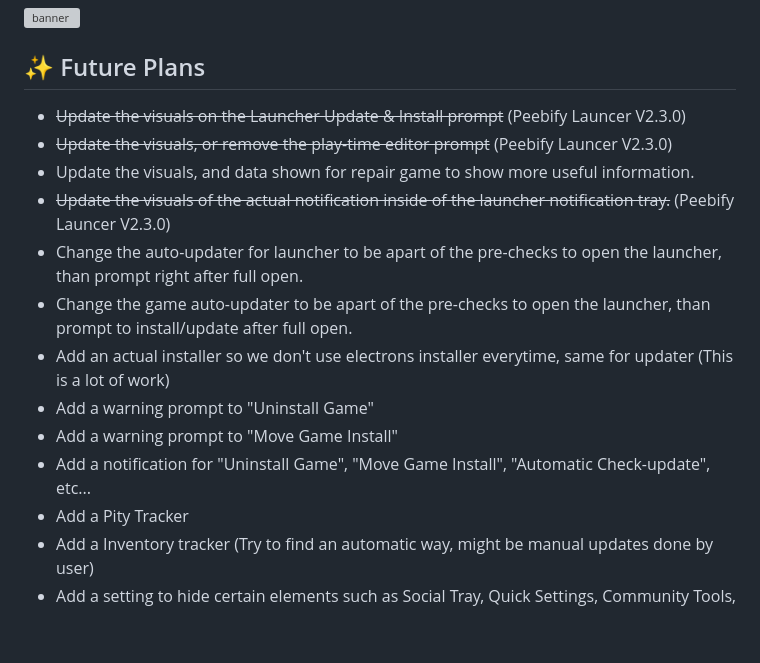
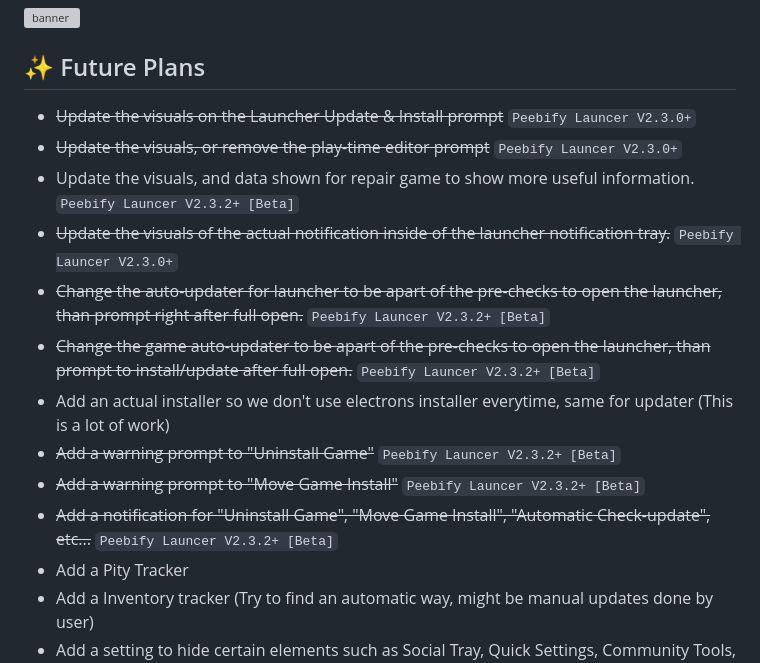
Before and after one commit to Cheu3172/Peebify-Launcher, a Markdown page: README.md, the part around the change. Drawn GitHub-style; blank space fills up the shorter version; grey boxes are pictures that could not be loaded.

```diff
--- a/README.md
+++ b/README.md
@@ -3,16 +3,16 @@ Peebify is an alternative launcher for the game Wuthering Waves, created out of
 
 <a href="https://ibb.co/2T1s6Sd"><img src="https://i.ibb.co/sZd6PCq/banner.png" alt="banner" border="0"></a>
 ## ✨ Future Plans
-- ~~Update the visuals on the Launcher Update & Install prompt~~ (Peebify Launcer V2.3.0)
-- ~~Update the visuals, or remove the play-time editor prompt~~ (Peebify Launcer V2.3.0)
-- Update the visuals, and data shown for repair game to show more useful information.
-- ~~Update the visuals of the actual notification inside of the launcher notification tray.~~ (Peebify Launcer V2.3.0)
-- Change the auto-updater for launcher to be apart of the pre-checks to open the launcher, than prompt right after full open.
-- Change the game auto-updater to be apart of the pre-checks to open the launcher, than prompt to install/update after full open.
+- ~~Update the visuals on the Launcher Update & Install prompt~~ `Peebify Launcer V2.3.0+`
+- ~~Update the visuals, or remove the play-time editor prompt~~ `Peebify Launcer V2.3.0+`
+- Update the visuals, and data shown for repair game to show more useful information. `Peebify Launcer V2.3.2+ [Beta]`
+- ~~Update the visuals of the actual notification inside of the launcher notification tray.~~ `Peebify Launcer V2.3.0+`
+- ~~Change the auto-updater for launcher to be apart of the pre-checks to open the launcher, than prompt right after full open.~~ `Peebify Launcer V2.3.2+ [Beta]`
+- ~~Change the game auto-updater to be apart of the pre-checks to open the launcher, than prompt to install/update after full open.~~ `Peebify Launcer V2.3.2+ [Beta]`
 - Add an actual installer so we don't use electrons installer everytime, same for updater (This is a lot of work)
-- Add a warning prompt to "Uninstall Game"
-- Add a warning prompt to "Move Game Install"
-- Add a notification for "Uninstall Game", "Move Game Install", "Automatic Check-update", etc...
+- ~~Add a warning prompt to "Uninstall Game"~~ `Peebify Launcer V2.3.2+ [Beta]`
+- ~~Add a warning prompt to "Move Game Install"~~ `Peebify Launcer V2.3.2+ [Beta]`
+- ~~Add a notification for "Uninstall Game", "Move Game Install", "Automatic Check-update", etc...~~ `Peebify Launcer V2.3.2+ [Beta]`
 - Add a Pity Tracker
 - Add a Inventory tracker (Try to find an automatic way, might be manual updates done by user)
 - Add a setting to hide certain elements such as Social Tray, Quick Settings, Community Tools, Side-bar, etc. This would go under "appearance"
```
